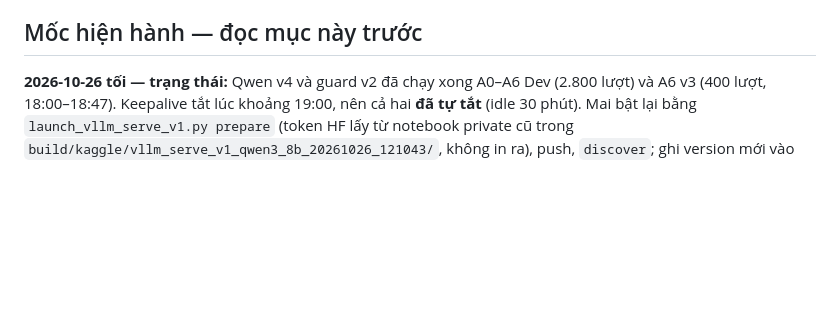
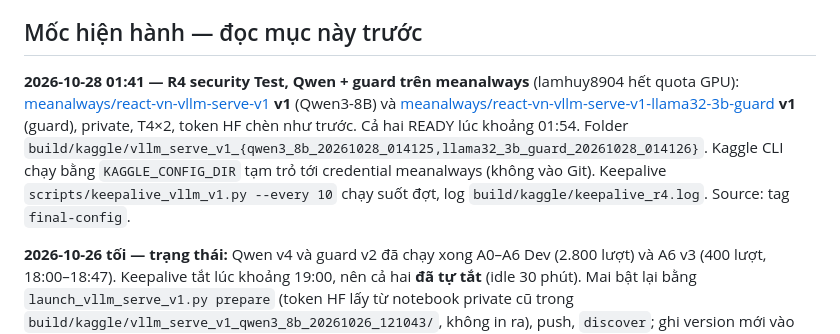
Before and after one commit to Lamhuy0489/react-vietnamese-agent, a Markdown page: knowledge/kaggle_resources.md, the part around the change. GitHub-like rendering; blank space fills up the shorter version.

Commit message:
Record R4 Test notebooks on meanalways

```diff
--- a/knowledge/kaggle_resources.md
+++ b/knowledge/kaggle_resources.md
@@ -21,6 +21,15 @@ Chưa khẳng định mọi URL vẫn mở được với tài khoản khác.
    không chuyển public chỉ để mở được link. 403/404 có thể là thiếu quyền.
 
 ## Mốc hiện hành — đọc mục này trước
+
+**2026-10-28 01:41 — R4 security Test, Qwen + guard trên meanalways** (lamhuy8904 hết quota GPU):
+[meanalways/react-vn-vllm-serve-v1](https://www.kaggle.com/code/meanalways/react-vn-vllm-serve-v1) **v1**
+(Qwen3-8B) và [meanalways/react-vn-vllm-serve-v1-llama32-3b-guard](https://www.kaggle.com/code/meanalways/react-vn-vllm-serve-v1-llama32-3b-guard)
+**v1** (guard), private, T4×2, token HF chèn như trước. Cả hai READY lúc khoảng 01:54. Folder
+`build/kaggle/vllm_serve_v1_{qwen3_8b_20261028_014125,llama32_3b_guard_20261028_014126}`.
+Kaggle CLI chạy bằng `KAGGLE_CONFIG_DIR` tạm trỏ tới credential meanalways (không vào Git).
+Keepalive `scripts/keepalive_vllm_v1.py --every 10` chạy suốt đợt, log `build/kaggle/keepalive_r4.log`.
+Source: tag `final-config`.
 
 **2026-10-26 tối — trạng thái:** Qwen v4 và guard v2 đã chạy xong A0–A6 Dev (2.800 lượt) và
 A6 v3 (400 lượt, 18:00–18:47). Keepalive tắt lúc khoảng 19:00, nên cả hai **đã tự tắt** (idle 30 phút).
```
